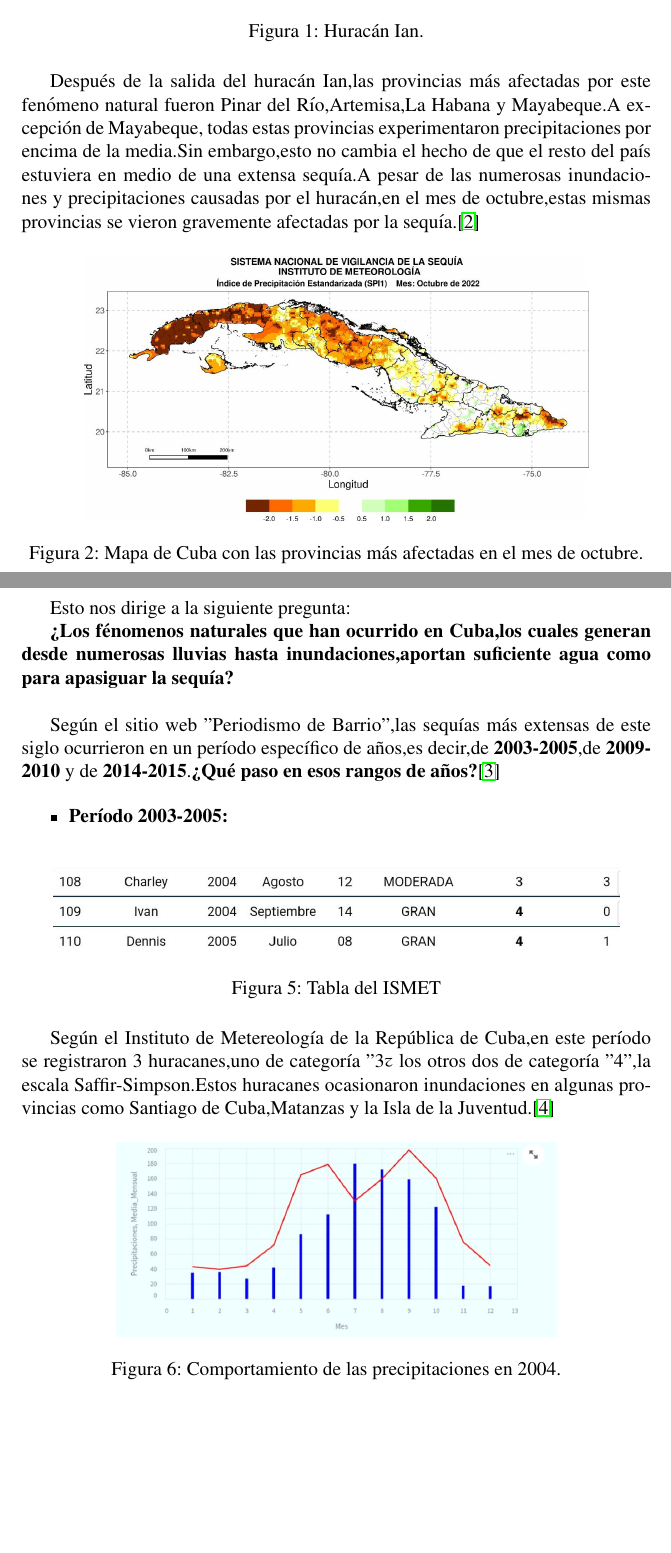
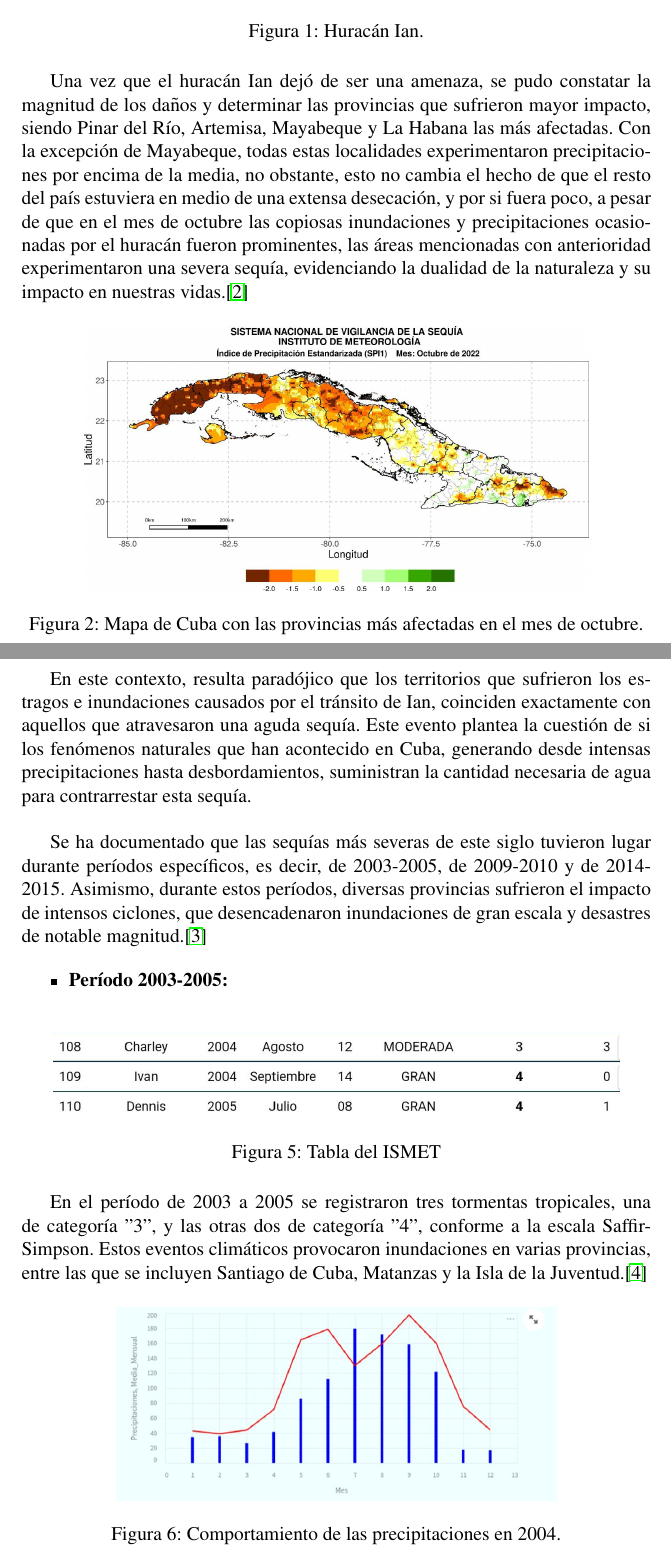
Before and after one commit to Jennyfer2004/proyecto-sobre-el-clima-de-Cuba, a LaTeX document (Report/report.tex): two parts of pages 3 and 5 of 10, joined at a grey line, cut so that both start at the same text, the shorter picture padded with empty space. Compiled offline with pdfLaTeX.

Commit message:
modifications in report

```diff
--- a/Report/report.tex
+++ b/Report/report.tex
@@ -61,8 +61,9 @@
 		\label{fig:huracanian}
 	\end{figure}
 
+	Una vez que el huracán Ian dejó de ser una amenaza, se pudo constatar la magnitud de los daños y determinar las provincias que sufrieron mayor impacto, siendo Pinar del Río, Artemisa, Mayabeque y La Habana las más afectadas. Con la excepción de Mayabeque, todas estas localidades experimentaron precipitaciones por encima de la media, no obstante, esto no cambia el hecho de que el resto del país estuviera en medio de una extensa desecación, y por si fuera poco, a pesar de que en el mes de octubre las copiosas inundaciones y precipitaciones ocasionadas por el huracán fueron prominentes, las áreas mencionadas con anterioridad experimentaron una severa sequía, evidenciando la dualidad de la naturaleza y su impacto en nuestras vidas.\cite{webpage2}
 
-	Después de la salida del huracán Ian,las provincias más afectadas por este fenómeno natural fueron Pinar del Río,Artemisa,La Habana y Mayabeque.A excepción de Mayabeque, todas estas provincias experimentaron precipitaciones por encima de la media.Sin embargo,esto no cambia el hecho de que el resto del país estuviera en medio de una extensa sequía.A pesar de las numerosas inundaciones y precipitaciones causadas por el huracán,en el mes de octubre,estas mismas provincias se vieron gravemente afectadas por la sequía.\cite{webpage2}
+
 
 	\begin{figure}[H]
 		\centering
@@ -89,12 +90,10 @@
 
 
 	\newpage
-	Esto nos dirige a la siguiente pregunta:
+	En este contexto, resulta paradójico que los territorios que sufrieron los estragos e inundaciones causados por el tránsito de Ian, coinciden exactamente con aquellos que atravesaron una aguda sequía. Este evento plantea la cuestión de si los fenómenos naturales que han acontecido en Cuba, generando desde intensas precipitaciones hasta desbordamientos, suministran la cantidad necesaria de agua para contrarrestar esta sequía.\\
 
-	\textbf{¿Los fénomenos naturales que han ocurrido en Cuba,los cuales generan desde numerosas lluvias hasta inundaciones,aportan suficiente agua como para apasiguar la sequía?}\\
+	Se ha documentado que las sequías más severas de este siglo tuvieron lugar durante períodos específicos, es decir, de 2003-2005, de 2009-2010 y de 2014-2015. Asimismo, durante estos períodos, diversas provincias sufrieron el impacto de intensos ciclones, que desencadenaron inundaciones de gran escala y desastres de notable magnitud.\cite{webpage3}
 
-
-	Según el sitio web "Periodismo de Barrio",las sequías más extensas de este siglo ocurrieron en un período específico de años,es decir,de \textbf{2003-2005},de \textbf{2009-2010} y de \textbf{2014-2015}.\textbf{¿Qué paso en esos rangos de años?}\cite{webpage3}
 
 	\begin{itemize}
 		\item\textbf{Período 2003-2005:}
@@ -107,8 +106,7 @@
 		\label{fig:graficaismet}
 	\end{figure}
 
-
-	Según el Instituto de Metereología de la República de Cuba,en este período se registraron 3 huracanes,uno de categoría "3" y los otros dos de categoría "4",la escala Saffir-Simpson.Estos huracanes ocasionaron inundaciones en algunas provincias como Santiago de Cuba,Matanzas y la Isla de la Juventud.\cite{webpage4}
+	En el período de 2003 a 2005 se registraron tres tormentas tropicales, una de categoría "3", y las otras dos de categoría "4", conforme a la escala Saffir-Simpson. Estos eventos climáticos provocaron inundaciones en varias provincias, entre las que se incluyen Santiago de Cuba, Matanzas y la Isla de la Juventud.\cite{webpage4}
 
 
 	\begin{figure}[H]
```
Also changed, not shown: Report/report.pdf, Report/report.tex (15 more changed lines).
